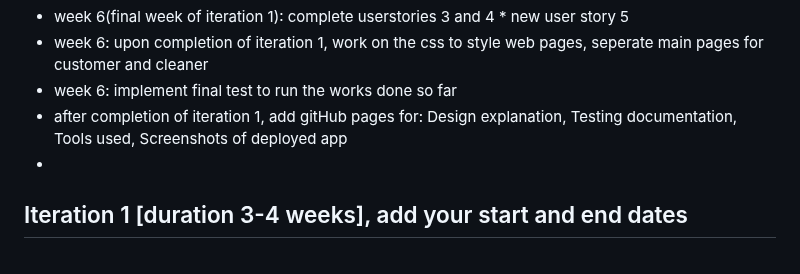
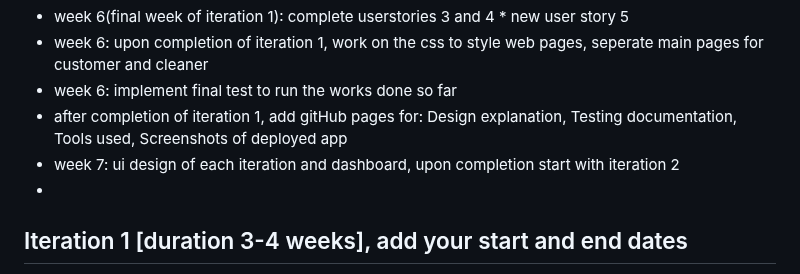
Before and after one commit to zzzczzzz/cp3407-project-v2025, a Markdown page: README.md, the part around the change. GitHub-like rendering.

```diff
--- a/README.md
+++ b/README.md
@@ -45,6 +45,7 @@ It is recommended to complete this assignment in a group of 2-4 students.
 - week 6: upon completion of iteration 1, work on the css to style web pages, seperate main pages for customer and cleaner
 - week 6: implement final test to run the works done so far
 - after completion of iteration 1, add gitHub pages for: Design explanation, Testing documentation, Tools used, Screenshots of deployed app
+- week 7: ui design of each iteration and dashboard, upon completion start with iteration 2
 -
 
 
```
